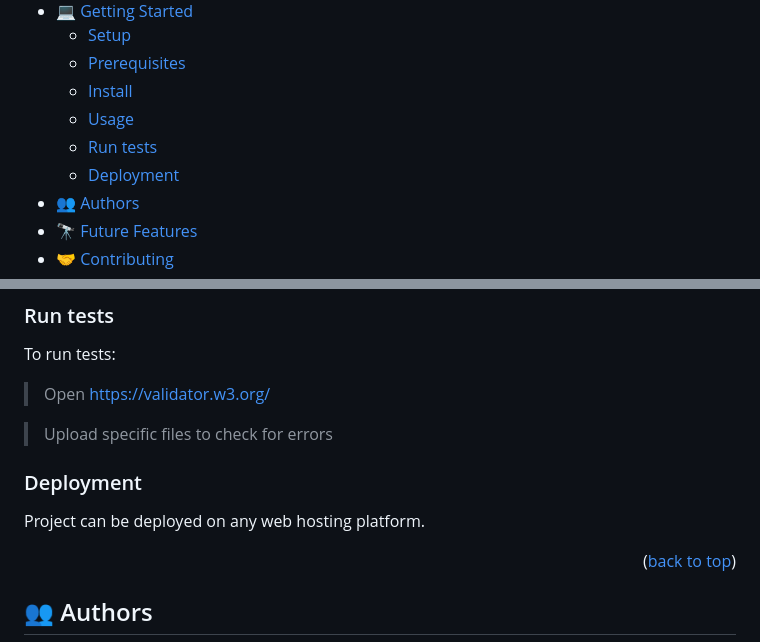
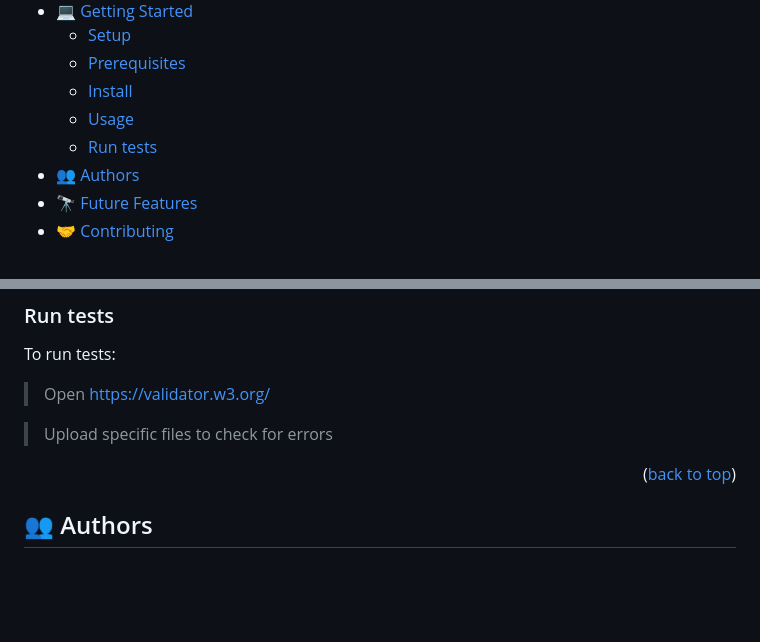
Before and after one commit to NoelLincoln/Hello-Microverse, a Markdown page: README.md, 2 parts joined by grey strips. Rendered like a GitHub page; blank space fills up the shorter version.

Commit message:
Fix: Update README file

```diff
--- a/README.md
+++ b/README.md
@@ -14,7 +14,6 @@
   - [Install](#install)
   - [Usage](#usage)
   - [Run tests](#run-tests)
-  - [Deployment](#deployment)
 - [👥 Authors](#authors)
 - [🔭 Future Features](#future-features)
 - [🤝 Contributing](#contributing)
@@ -88,10 +87,6 @@ To run tests:
 
 > Upload specific files to check for errors
 
-### Deployment
-
-Project can be deployed on any web hosting platform.
-
 <p align="right">(<a href="#readme-top">back to top</a>)</p>
 
 <!-- AUTHORS -->
```
